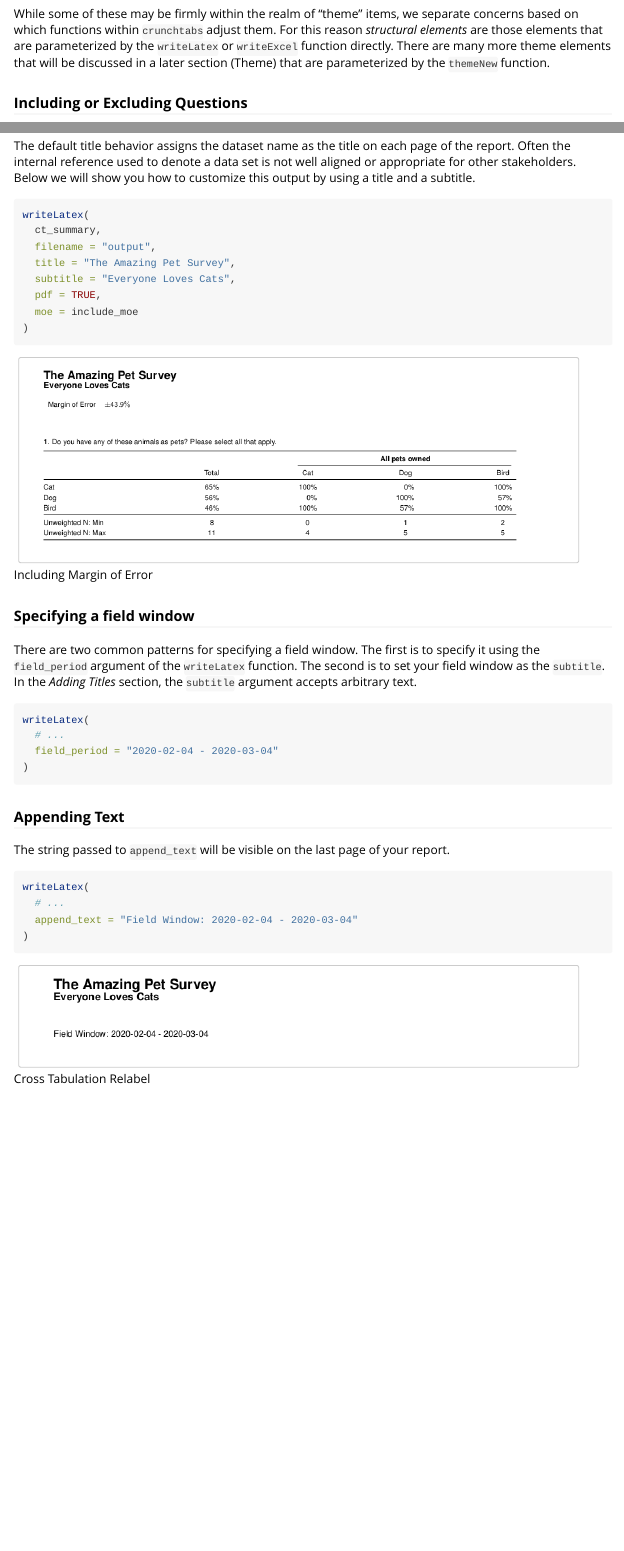
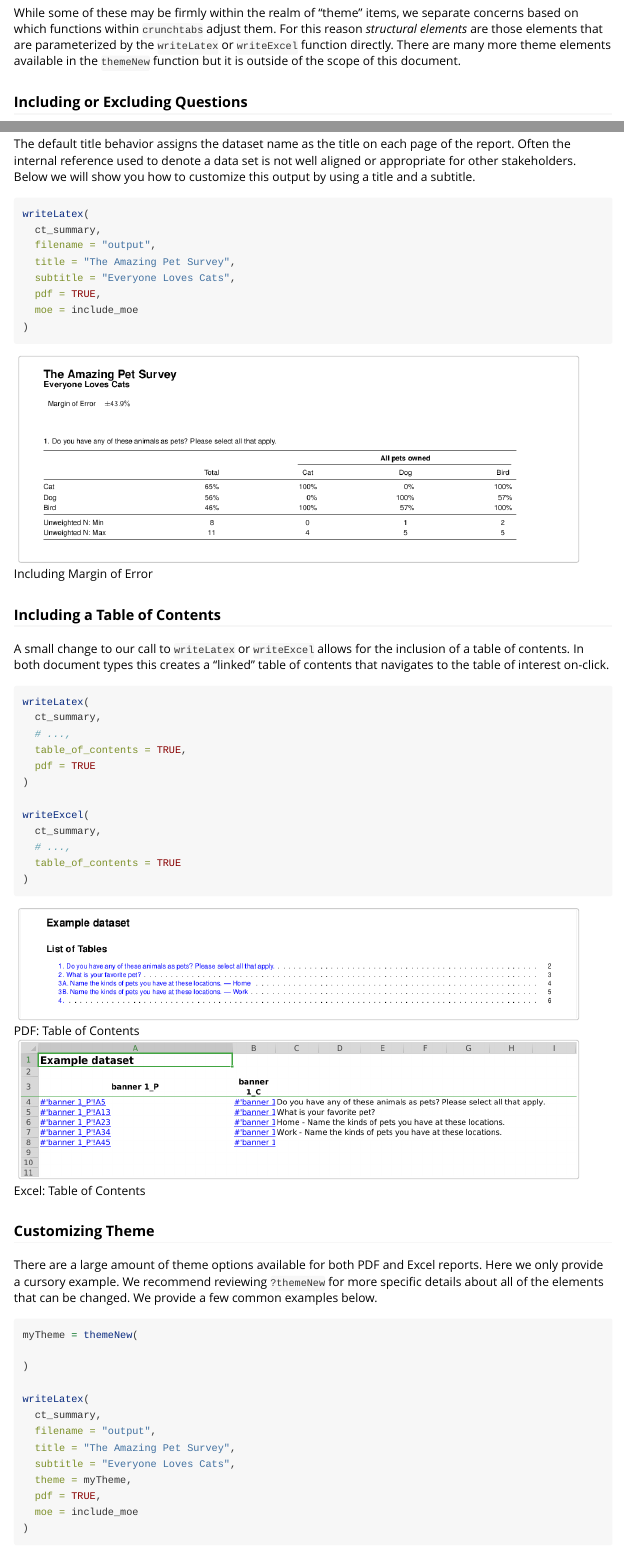
Before and after one commit to Crunch-io/crunchtabs, an R Markdown document (vignettes/Overview.Rmd): the page in a window 1100 px wide, from 3020 px down before the commit and from 3000 px down after it, so that both start at the same text, and a second part further down, joined at a grey line. Rendered offline with R 4.5, knitr and Pandoc, with nearby package versions.

Commit message:
Fixes for updated vignette

````diff
--- a/vignettes/Overview.Rmd
+++ b/vignettes/Overview.Rmd
@@ -103,5 +103,6 @@ The default result is immediately useful for a researcher. However, there are ot
 
-While some of these may be firmly within the realm of "theme" items, we separate concerns based on which functions within `crunchtabs` adjust them. For this reason _structural elements_ are those elements that are parameterized by the `writeLatex` or `writeExcel` function directly. There are many more theme elements that will be discussed in a later section (Theme) that are parameterized by the `themeNew` function.
+
+While some of these may be firmly within the realm of "theme" items, we separate concerns based on which functions within `crunchtabs` adjust them. For this reason _structural elements_ are those elements that are parameterized by the `writeLatex` or `writeExcel` function directly. There are many more theme elements available in the `themeNew` function but it is outside of the scope of this document.
 
 ### Including or Excluding Questions
 
@@ -279,4 +280,44 @@ writeLatex(
 
 ![Including Margin of Error](example-008-ct-titles.png){width=650px}
 
-### Specifying a field window
+### Including a Table of Contents
+
+A small change to our call to `writeLatex` or `writeExcel` allows for the inclusion of a table of contents. In both document types this creates a "linked" table of contents that navigates to the table of interest on-click.
+
+```{r, eval=FALSE}
+writeLatex(
+  ct_summary,
+  # ...,
+  table_of_contents = TRUE,
+  pdf = TRUE
+)
+
+writeExcel(
+  ct_summary,
+  # ...,
+  table_of_contents = TRUE
+)
+```
+
+![PDF: Table of Contents](example-011-pdf-toc.png){width=650px}
+
+
+![Excel: Table of Contents](example-011-xlsx-toc.png){width=650px}
+
+### Customizing Theme
+
+There are a large amount of theme options available for both PDF and Excel reports. Here we only provide a cursory example. We recommend reviewing `?themeNew` for more specific details about all of the elements that can be changed. We provide a few common examples below.
+
+```{r, eval = FALSE}
+myTheme = themeNew(
+
+)
+
+writeLatex(
+  ct_summary,
+  filename = "output",
+  title = "The Amazing Pet Survey",
+  subtitle = "Everyone Loves Cats",
+  theme = myTheme,
+  pdf = TRUE,
+  moe = include_moe
@@ -290,7 +336,9 @@ writeLatex(
 )
 ```
 
-### Appending Text
+![Including a Field Period](example-008a-ct-field-date.png){width=650px}
+
+### Appending Text (PDF Only)
 
 The string passed to `append_text` will be visible on the last page of your report.
 
@@ -301,4 +349,3 @@ writeLatex(
 )
 ```
 
-![Cross Tabulation Relabel](example-009-ct-append.png){width=650px}
````
Also changed, not shown: vignettes/example-008a-ct-field-date.png (added), vignettes/example-011-pdf-toc.png (added), vignettes/example-011-xlsx-toc.png (added), vignettes/Overview.Rmd (19 more changed lines).
